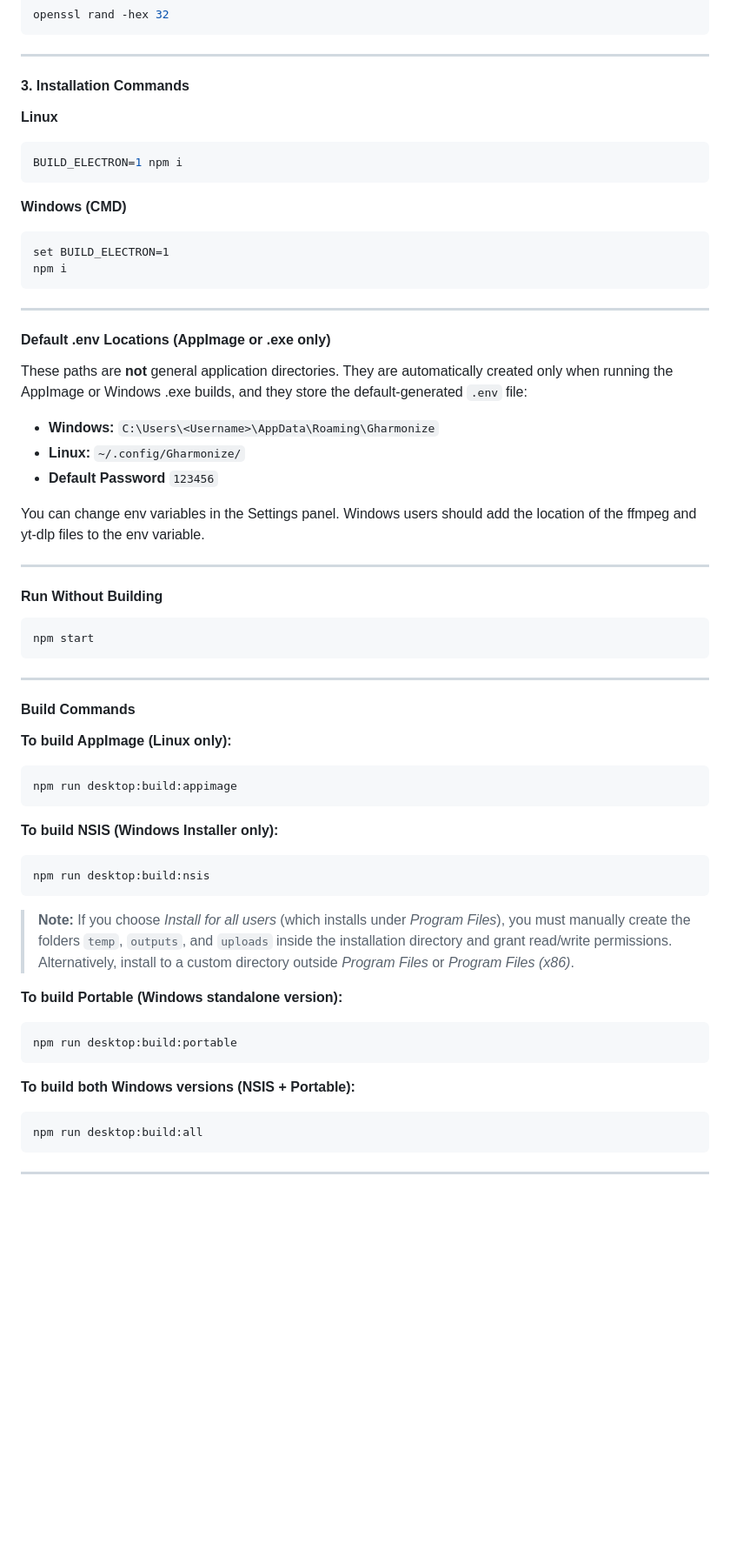
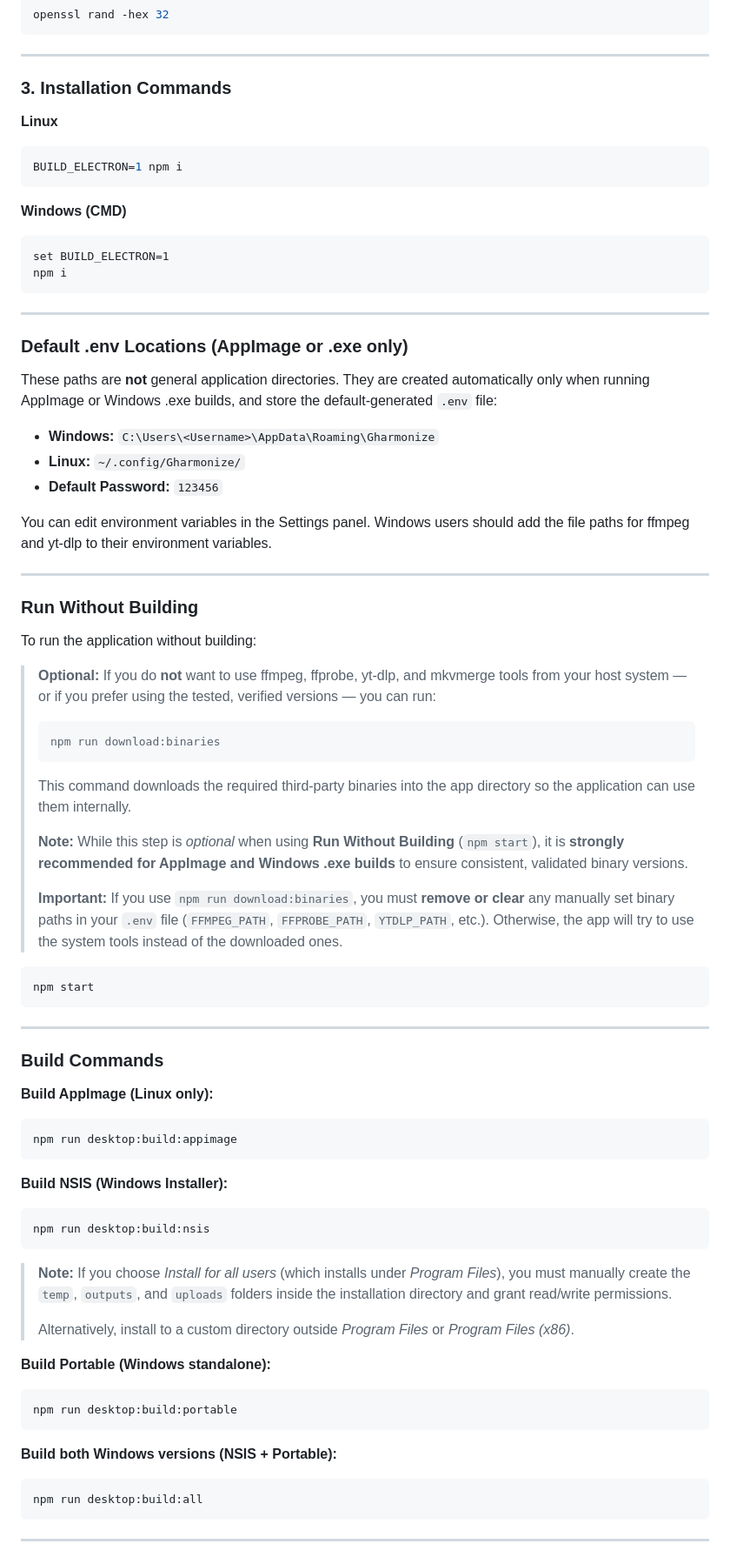
Before and after one commit to friddle/ytb-dl-web, a Markdown page: README.md, the part around the change printed below. Shown: that part at 87% size. GitHub-like rendering; blank space fills up the shorter version.

Commit message:
Refactor README for clarity and consistency
Updated headings for better clarity and consistency, corrected minor grammatical errors, and improved instructions for building and running the application.

````diff
--- a/README.md
+++ b/README.md
@@ -144,7 +144,7 @@ openssl rand -hex 32
 
 ---
 
-#### 3. Installation Commands
+### 3. Installation Commands
 
 **Linux**
 
@@ -161,19 +161,33 @@ npm i
 
 ---
 
-#### Default .env Locations (AppImage or .exe only)
+### Default .env Locations (AppImage or .exe only)
 
-These paths are **not** general application directories. They are automatically created only when running the AppImage or Windows .exe builds, and they store the default-generated `.env` file:
+These paths are **not** general application directories. They are created automatically only when running AppImage or Windows .exe builds, and store the default-generated `.env` file:
 
 * **Windows:** `C:\Users\<Username>\AppData\Roaming\Gharmonize`
 * **Linux:** `~/.config/Gharmonize/`
-* **Default Password** `123456`
+* **Default Password:** `123456`
 
-You can change env variables in the Settings panel. Windows users should add the location of the ffmpeg and yt-dlp files to the env variable.
+You can edit environment variables in the Settings panel. Windows users should add the file paths for ffmpeg and yt-dlp to their environment variables.
 
 ---
 
-#### Run Without Building
+### Run Without Building
+
+To run the application without building:
+
+> **Optional:** If you do **not** want to use ffmpeg, ffprobe, yt-dlp, and mkvmerge tools from your host system — or if you prefer using the tested, verified versions — you can run:
+>
+> ```bash
+> npm run download:binaries
+> ```
+>
+> This command downloads the required third‑party binaries into the app directory so the application can use them internally.
+>
+> **Note:** While this step is *optional* when using **Run Without Building** (`npm start`), it is **strongly recommended for AppImage and Windows .exe builds** to ensure consistent, validated binary versions.
+>
+> **Important:** If you use `npm run download:binaries`, you must **remove or clear** any manually set binary paths in your `.env` file (`FFMPEG_PATH`, `FFPROBE_PATH`, `YTDLP_PATH`, etc.). Otherwise, the app will try to use the system tools instead of the downloaded ones.
 
 ```bash
 npm start
@@ -181,29 +195,31 @@ npm start
 
 ---
 
-#### Build Commands
+### Build Commands
 
-**To build AppImage (Linux only):**
+**Build AppImage (Linux only):**
 
 ```bash
 npm run desktop:build:appimage
 ```
 
-**To build NSIS (Windows Installer only):**
+**Build NSIS (Windows Installer):**
 
 ```bash
 npm run desktop:build:nsis
 ```
 
-> **Note:** If you choose *Install for all users* (which installs under *Program Files*), you must manually create the folders `temp`, `outputs`, and `uploads` inside the installation directory and grant read/write permissions. Alternatively, install to a custom directory outside *Program Files* or *Program Files (x86)*.
+> **Note:** If you choose *Install for all users* (which installs under *Program Files*), you must manually create the `temp`, `outputs`, and `uploads` folders inside the installation directory and grant read/write permissions.
+>
+> Alternatively, install to a custom directory outside *Program Files* or *Program Files (x86)*.
 
-**To build Portable (Windows standalone version):**
+**Build Portable (Windows standalone):**
 
 ```bash
 npm run desktop:build:portable
 ```
 
-**To build both Windows versions (NSIS + Portable):**
+**Build both Windows versions (NSIS + Portable):**
 
 ```bash
 npm run desktop:build:all
````
Also changed, not shown: other parts of README.md (+2 -3 lines).
